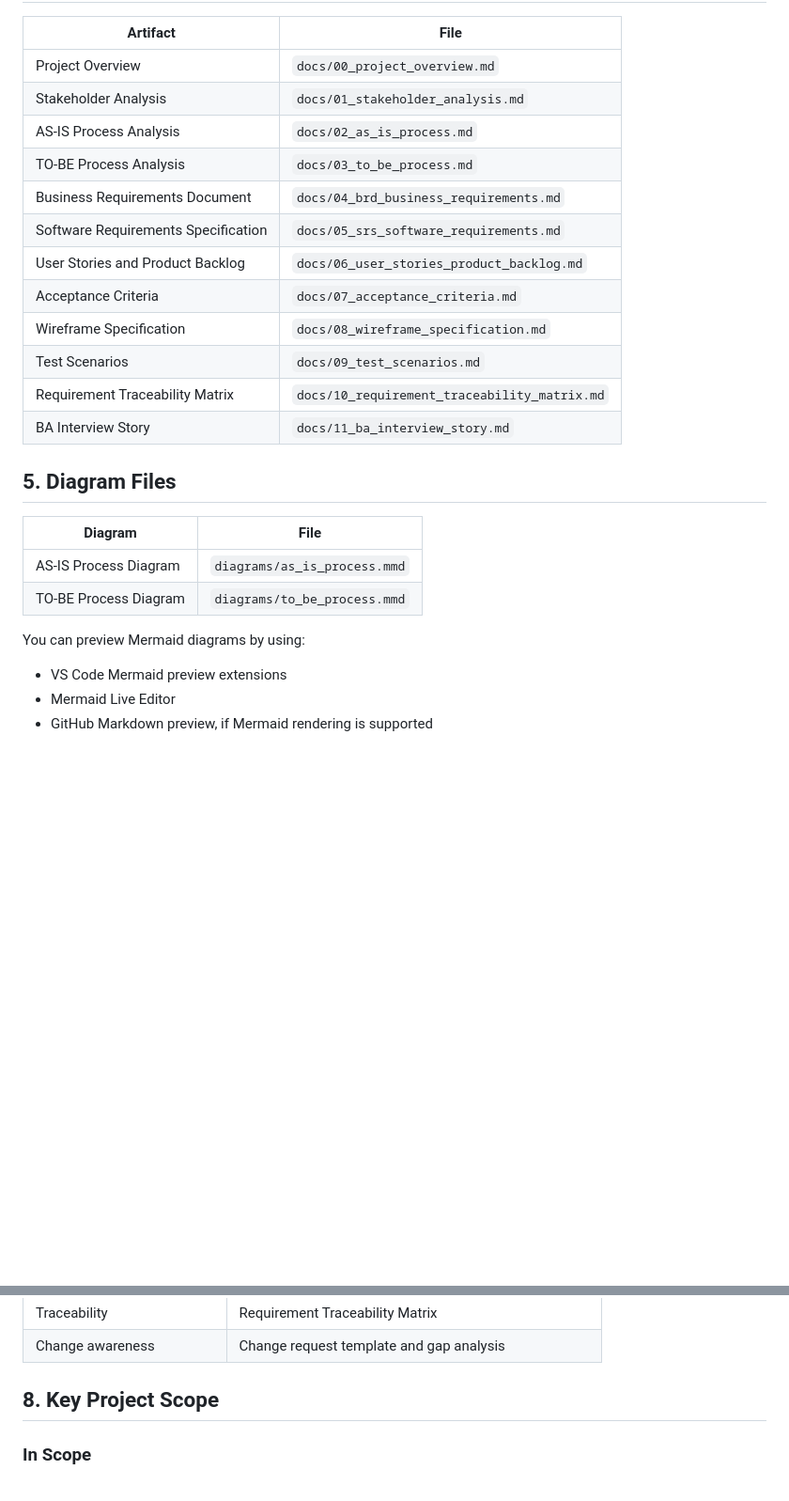
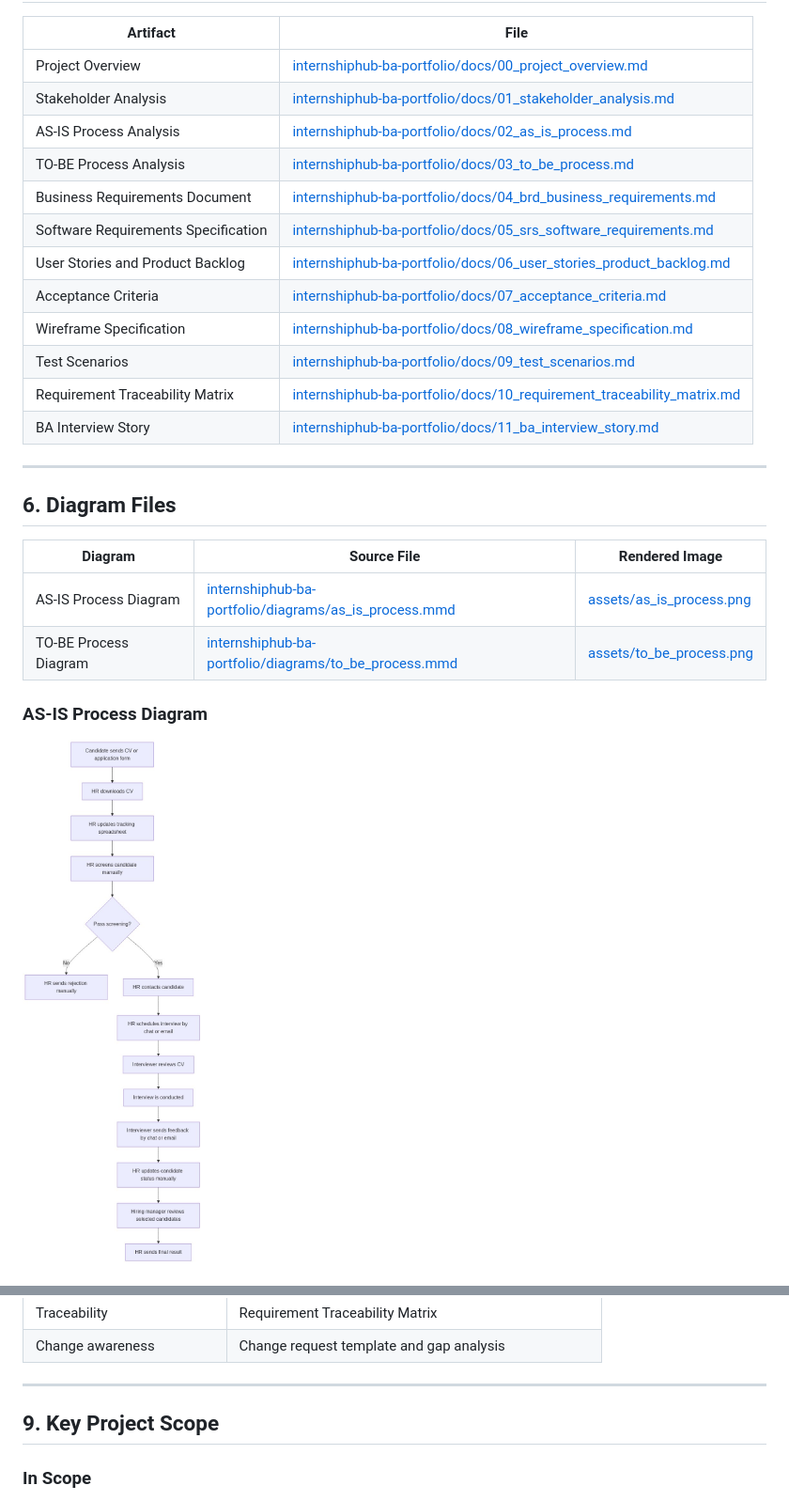
Before and after one commit to nguyencuong335/InternshipHub, a Markdown page: README.md, 2 parts joined by grey strips. Shown: that part at 94% size. GitHub-like rendering; pictures changed too: assets/as_is_process.png (added); blank space fills up the shorter version.

Commit message:
Polish BA portfolio README and add process diagrams

```diff
--- a/README.md
+++ b/README.md
@@ -35,29 +68,28 @@ InternshipHub centralizes the recruitment workflow by allowing:
 
 | Artifact | File |
 |---|---|
-| Project Overview | `docs/00_project_overview.md` |
-| Stakeholder Analysis | `docs/01_stakeholder_analysis.md` |
-| AS-IS Process Analysis | `docs/02_as_is_process.md` |
-| TO-BE Process Analysis | `docs/03_to_be_process.md` |
-| Business Requirements Document | `docs/04_brd_business_requirements.md` |
-| Software Requirements Specification | `docs/05_srs_software_requirements.md` |
-| User Stories and Product Backlog | `docs/06_user_stories_product_backlog.md` |
-| Acceptance Criteria | `docs/07_acceptance_criteria.md` |
-| Wireframe Specification | `docs/08_wireframe_specification.md` |
-| Test Scenarios | `docs/09_test_scenarios.md` |
-| Requirement Traceability Matrix | `docs/10_requirement_traceability_matrix.md` |
-| BA Interview Story | `docs/11_ba_interview_story.md` |
+| Project Overview | [internshiphub-ba-portfolio/docs/00_project_overview.md](internshiphub-ba-portfolio/docs/00_project_overview.md) |
+| Stakeholder Analysis | [internshiphub-ba-portfolio/docs/01_stakeholder_analysis.md](internshiphub-ba-portfolio/docs/01_stakeholder_analysis.md) |
+| AS-IS Process Analysis | [internshiphub-ba-portfolio/docs/02_as_is_process.md](internshiphub-ba-portfolio/docs/02_as_is_process.md) |
+| TO-BE Process Analysis | [internshiphub-ba-portfolio/docs/03_to_be_process.md](internshiphub-ba-portfolio/docs/03_to_be_process.md) |
+| Business Requirements Document | [internshiphub-ba-portfolio/docs/04_brd_business_requirements.md](internshiphub-ba-portfolio/docs/04_brd_business_requirements.md) |
+| Software Requirements Specification | [internshiphub-ba-portfolio/docs/05_srs_software_requirements.md](internshiphub-ba-portfolio/docs/05_srs_software_requirements.md) |
+| User Stories and Product Backlog | [internshiphub-ba-portfolio/docs/06_user_stories_product_backlog.md](internshiphub-ba-portfolio/docs/06_user_stories_product_backlog.md) |
+| Acceptance Criteria | [internshiphub-ba-portfolio/docs/07_acceptance_criteria.md](internshiphub-ba-portfolio/docs/07_acceptance_criteria.md) |
+| Wireframe Specification | [internshiphub-ba-portfolio/docs/08_wireframe_specification.md](internshiphub-ba-portfolio/docs/08_wireframe_specification.md) |
+| Test Scenarios | [internshiphub-ba-portfolio/docs/09_test_scenarios.md](internshiphub-ba-portfolio/docs/09_test_scenarios.md) |
+| Requirement Traceability Matrix | [internshiphub-ba-portfolio/docs/10_requirement_traceability_matrix.md](internshiphub-ba-portfolio/docs/10_requirement_traceability_matrix.md) |
+| BA Interview Story | [internshiphub-ba-portfolio/docs/11_ba_interview_story.md](internshiphub-ba-portfolio/docs/11_ba_interview_story.md) |
 
-## 5. Diagram Files
+---
 
-| Diagram | File |
-|---|---|
-| AS-IS Process Diagram | `diagrams/as_is_process.mmd` |
-| TO-BE Process Diagram | `diagrams/to_be_process.mmd` |
+## 6. Diagram Files
 
-You can preview Mermaid diagrams by using:
+| Diagram | Source File | Rendered Image |
+|---|---|---|
+| AS-IS Process Diagram | [internshiphub-ba-portfolio/diagrams/as_is_process.mmd](internshiphub-ba-portfolio/diagrams/as_is_process.mmd) | [assets/as_is_process.png](assets/as_is_process.png) |
+| TO-BE Process Diagram | [internshiphub-ba-portfolio/diagrams/to_be_process.mmd](internshiphub-ba-portfolio/diagrams/to_be_process.mmd) | [assets/to_be_process.png](assets/to_be_process.png) |
 
-- VS Code Mermaid preview extensions
-- Mermaid Live Editor
-- GitHub Markdown preview, if Mermaid rendering is supported
+### AS-IS Process Diagram
+![AS-IS Process](assets/as_is_process.png)
 
@@ -104,7 +145,9 @@ internshiphub-ba-portfolio/
 | Traceability | Requirement Traceability Matrix |
 | Change awareness | Change request template and gap analysis |
 
-## 8. Key Project Scope
+---
+
+## 9. Key Project Scope
 
 ### In Scope
 
```
Also changed, not shown: other parts of README.md (+69 -27 lines), assets/to_be_process.png (added).
